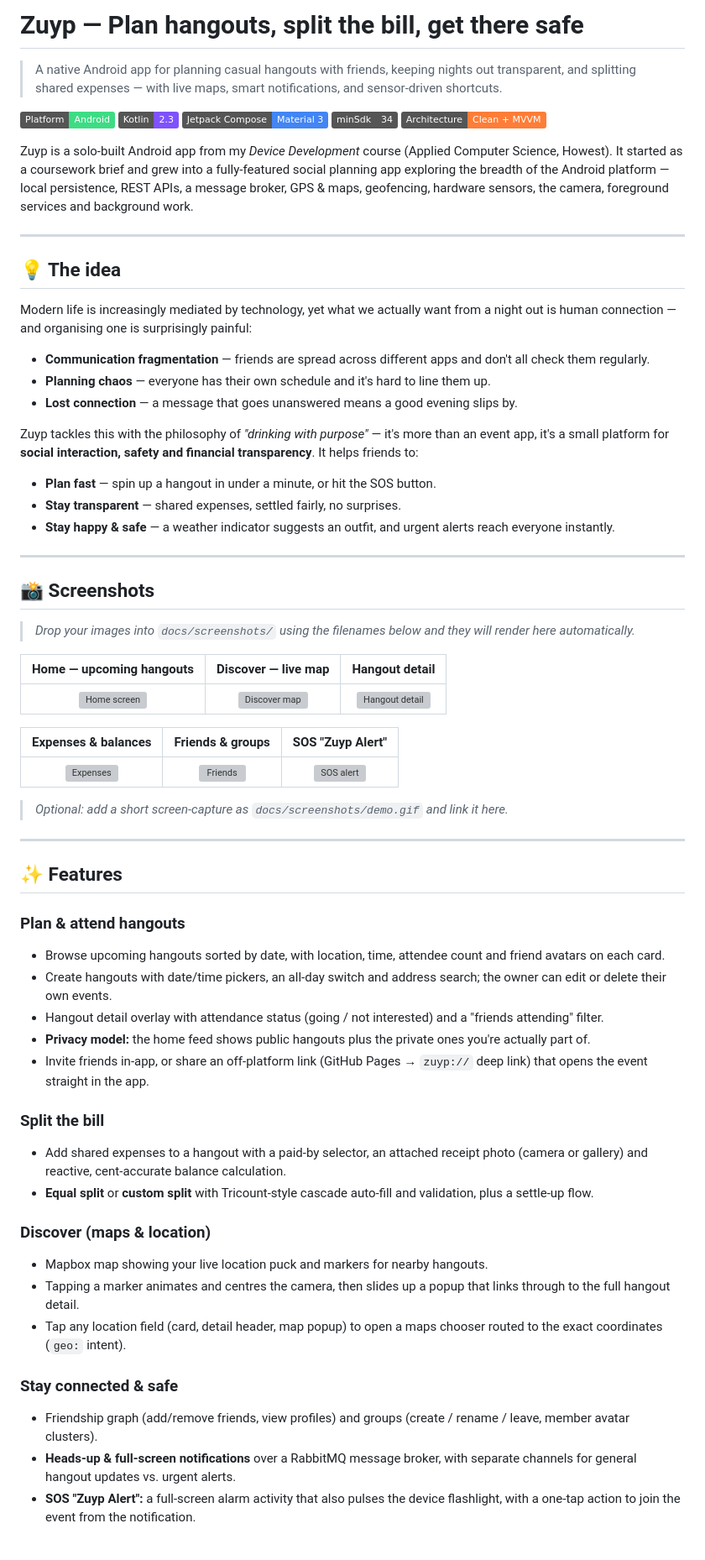
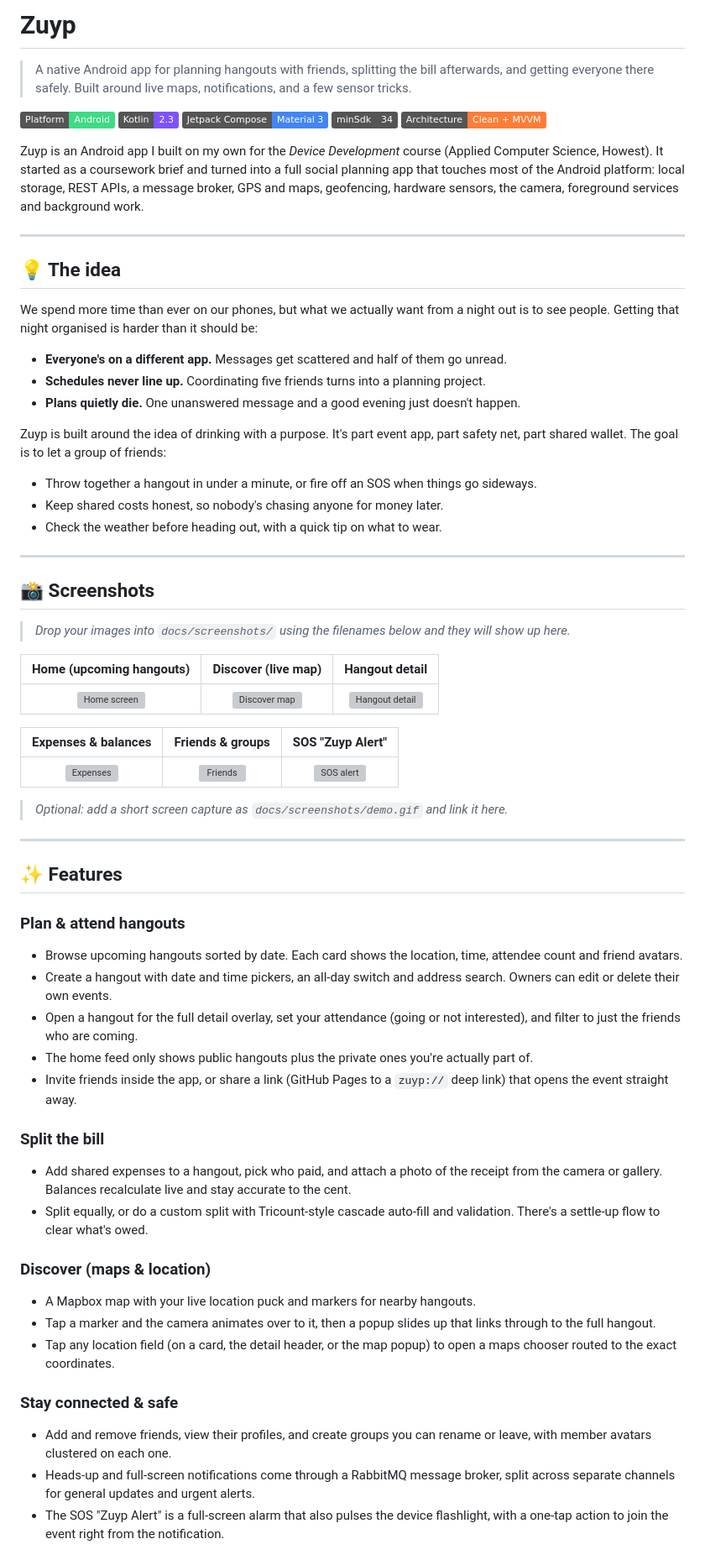
Before and after one commit to RuneHerreman/zuyp, a Markdown page: README.md, the part around one of its changes. Shown at 84% size. Drawn GitHub-style; badges without logos; grey boxes are pictures that could not be loaded.

```diff
--- a/README.md
+++ b/README.md
@@ -1,8 +1,6 @@
-# Zuyp — Plan hangouts, split the bill, get there safe
+# Zuyp
 
-> A native Android app for planning casual hangouts with friends, keeping nights
-> out transparent, and splitting shared expenses — with live maps, smart
-> notifications, and sensor-driven shortcuts.
+> A native Android app for planning hangouts with friends, splitting the bill afterwards, and getting everyone there safely. Built around live maps, notifications, and a few sensor tricks.
 
 <p align="left">
   <img alt="Platform" src="https://img.shields.io/badge/Platform-Android-3DDC84?logo=android&logoColor=white">
@@ -12,43 +10,31 @@
   <img alt="Architecture" src="https://img.shields.io/badge/Architecture-Clean%20%2B%20MVVM-orange">
 </p>
 
-Zuyp is a solo-built Android app from my *Device Development* course (Applied
-Computer Science, Howest). It started as a coursework brief and grew into a
-fully-featured social planning app exploring the breadth of the Android
-platform — local persistence, REST APIs, a message broker, GPS & maps,
-geofencing, hardware sensors, the camera, foreground services and background
-work.
+Zuyp is an Android app I built on my own for the *Device Development* course (Applied Computer Science, Howest). It started as a coursework brief and turned into a full social planning app that touches most of the Android platform: local storage, REST APIs, a message broker, GPS and maps, geofencing, hardware sensors, the camera, foreground services and background work.
 
 ---
 
 ## 💡 The idea
 
-Modern life is increasingly mediated by technology, yet what we actually want
-from a night out is human connection — and organising one is surprisingly
-painful:
+We spend more time than ever on our phones, but what we actually want from a night out is to see people. Getting that night organised is harder than it should be:
 
-- **Communication fragmentation** — friends are spread across different apps and
-  don't all check them regularly.
-- **Planning chaos** — everyone has their own schedule and it's hard to line them up.
-- **Lost connection** — a message that goes unanswered means a good evening slips by.
+- **Everyone's on a different app.** Messages get scattered and half of them go unread.
+- **Schedules never line up.** Coordinating five friends turns into a planning project.
+- **Plans quietly die.** One unanswered message and a good evening just doesn't happen.
 
-Zuyp tackles this with the philosophy of *"drinking with purpose"* — it's more
-than an event app, it's a small platform for **social interaction, safety and
-financial transparency**. It helps friends to:
+Zuyp is built around the idea of drinking with a purpose. It's part event app, part safety net, part shared wallet. The goal is to let a group of friends:
 
-- **Plan fast** — spin up a hangout in under a minute, or hit the SOS button.
-- **Stay transparent** — shared expenses, settled fairly, no surprises.
-- **Stay happy & safe** — a weather indicator suggests an outfit, and urgent
-  alerts reach everyone instantly.
+- Throw together a hangout in under a minute, or fire off an SOS when things go sideways.
+- Keep shared costs honest, so nobody's chasing anyone for money later.
+- Check the weather before heading out, with a quick tip on what to wear.
 
 ---
 
 ## 📸 Screenshots
 
-> _Drop your images into `docs/screenshots/` using the filenames below and they
-> will render here automatically._
+> _Drop your images into `docs/screenshots/` using the filenames below and they will show up here._
 
-| Home — upcoming hangouts | Discover — live map | Hangout detail |
+| Home (upcoming hangouts) | Discover (live map) | Hangout detail |
 |:---:|:---:|:---:|
 | ![Home screen](docs/screenshots/home.png) | ![Discover map](docs/screenshots/discover.png) | ![Hangout detail](docs/screenshots/hangout-detail.png) |
 
@@ -56,43 +42,30 @@ financial transparency**. It helps friends to:
 |:---:|:---:|:---:|
 | ![Expenses](docs/screenshots/expenses.png) | ![Friends](docs/screenshots/friends.png) | ![SOS alert](docs/screenshots/sos-alert.png) |
 
-> _Optional: add a short screen-capture as `docs/screenshots/demo.gif` and link it here._
+> _Optional: add a short screen capture as `docs/screenshots/demo.gif` and link it here._
 
 ---
 
 ## ✨ Features
 
 ### Plan & attend hangouts
-- Browse upcoming hangouts sorted by date, with location, time, attendee count
-  and friend avatars on each card.
-- Create hangouts with date/time pickers, an all-day switch and address search;
-  the owner can edit or delete their own events.
-- Hangout detail overlay with attendance status (going / not interested) and a
-  "friends attending" filter.
-- **Privacy model:** the home feed shows public hangouts plus the private ones
-  you're actually part of.
-- Invite friends in-app, or share an off-platform link (GitHub Pages →
-  `zuyp://` deep link) that opens the event straight in the app.
+- Browse upcoming hangouts sorted by date. Each card shows the location, time, attendee count and friend avatars.
+- Create a hangout with date and time pickers, an all-day switch and address search. Owners can edit or delete their own events.
+- Open a hangout for the full detail overlay, set your attendance (going or not interested), and filter to just the friends who are coming.
+- The home feed only shows public hangouts plus the private ones you're actually part of.
+- Invite friends inside the app, or share a link (GitHub Pages to a `zuyp://` deep link) that opens the event straight away.
 
 ### Split the bill
-- Add shared expenses to a hangout with a paid-by selector, an attached receipt
-  photo (camera or gallery) and reactive, cent-accurate balance calculation.
-- **Equal split** or **custom split** with Tricount-style cascade auto-fill and
-  validation, plus a settle-up flow.
+- Add shared expenses to a hangout, pick who paid, and attach a photo of the receipt from the camera or gallery. Balances recalculate live and stay accurate to the cent.
+- Split equally, or do a custom split with Tricount-style cascade auto-fill and validation. There's a settle-up flow to clear what's owed.
 
 ### Discover (maps & location)
-- Mapbox map showing your live location puck and markers for nearby hangouts.
-- Tapping a marker animates and centres the camera, then slides up a popup that
-  links through to the full hangout detail.
-- Tap any location field (card, detail header, map popup) to open a maps
-  chooser routed to the exact coordinates (`geo:` intent).
+- A Mapbox map with your live location puck and markers for nearby hangouts.
+- Tap a marker and the camera animates over to it, then a popup slides up that links through to the full hangout.
+- Tap any location field (on a card, the detail header, or the map popup) to open a maps chooser routed to the exact coordinates.
 
 ### Stay connected & safe
-- Friendship graph (add/remove friends, view profiles) and groups
-  (create / rename / leave, member avatar clusters).
-- **Heads-up & full-screen notifications** over a RabbitMQ message broker, with
-  separate channels for general hangout updates vs. urgent alerts.
-- **SOS "Zuyp Alert":** a full-screen alarm activity that also pulses the
-  device flashlight, with a one-tap action to join the event from the
-  notification.
+- Add and remove friends, view their profiles, and create groups you can rename or leave, with member avatars clustered on each one.
+- Heads-up and full-screen notifications come through a RabbitMQ message broker, split across separate channels for general updates and urgent alerts.
+- The SOS "Zuyp Alert" is a full-screen alarm that also pulses the device flashlight, with a one-tap action to join the event right from the notification.
 
```
Also changed, not shown: other parts of README.md (+24 -46 lines).
